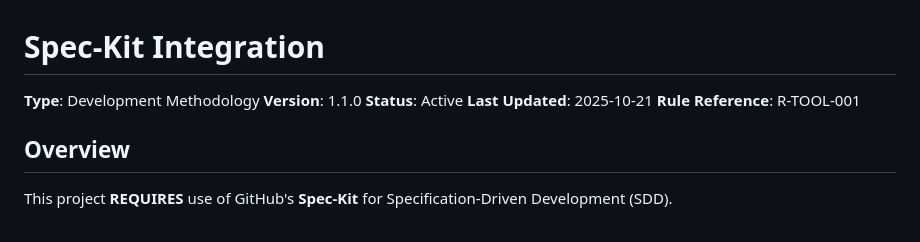
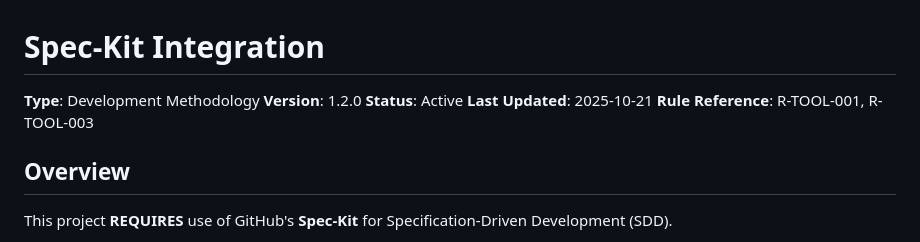
Before and after one commit to GiantCroissant-Lunar/lablab-bean, a Markdown page: .agent/integrations/spec-kit.md, the part around one of its changes. Rendered like a GitHub page.

```diff
--- a/.agent/integrations/spec-kit.md
+++ b/.agent/integrations/spec-kit.md
@@ -1,10 +1,10 @@
 # Spec-Kit Integration
 
 **Type**: Development Methodology
-**Version**: 1.1.0
+**Version**: 1.2.0
 **Status**: Active
 **Last Updated**: 2025-10-21
-**Rule Reference**: R-TOOL-001
+**Rule Reference**: R-TOOL-001, R-TOOL-003
 
 ## Overview
 
```
Also changed, not shown: other parts of .agent/integrations/spec-kit.md (+57 -0 lines), .agent/adapters/claude.md (+3 -2 lines), .agent/base/20-rules.md (+29 -0 lines).
